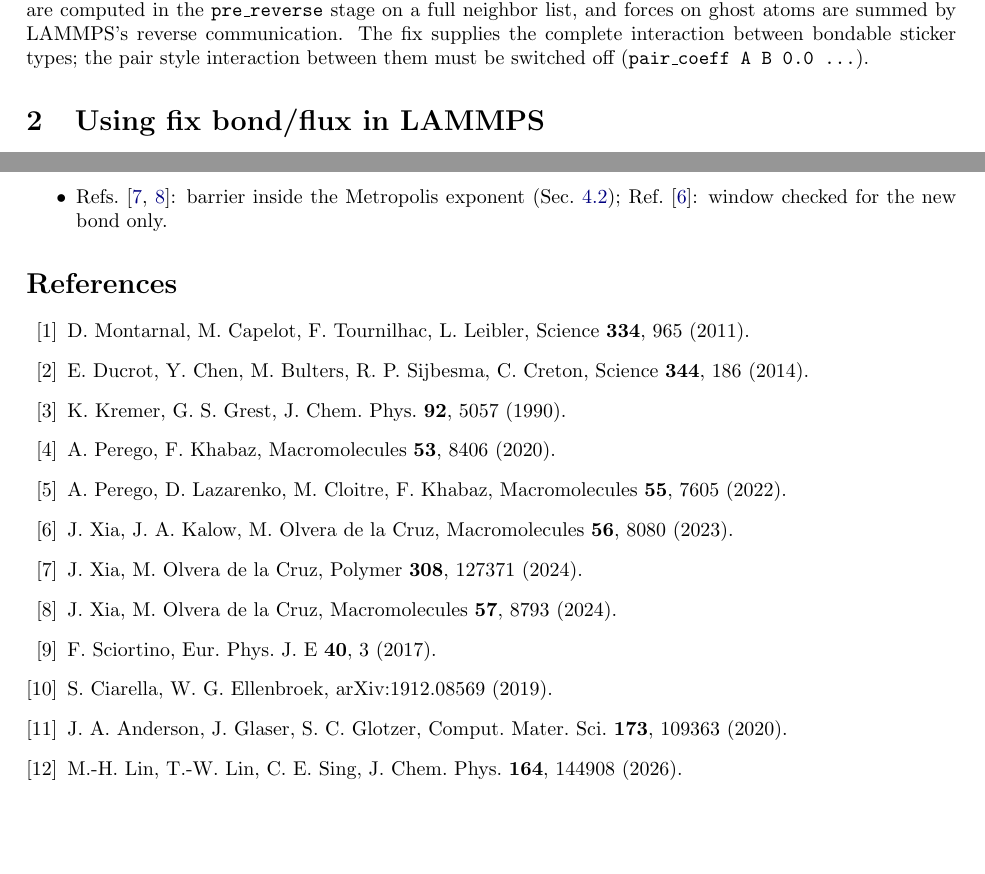
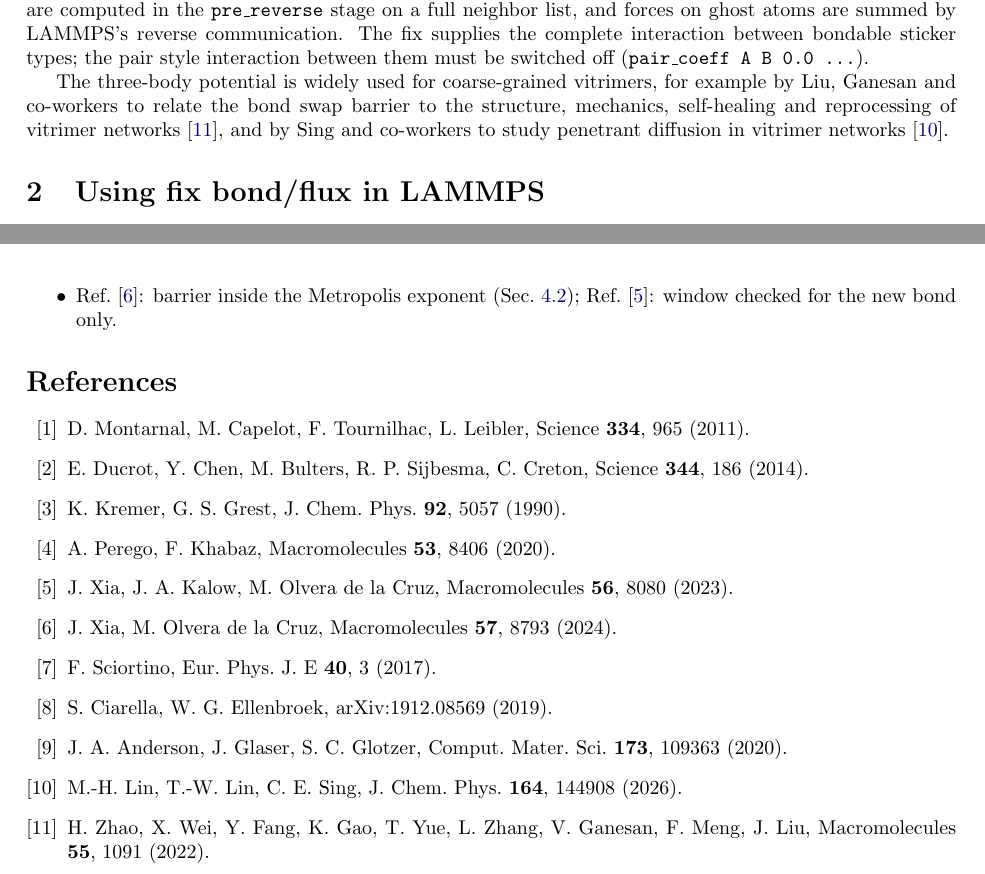
Before and after one commit to zidan0x266/BondFlux, a LaTeX document (doc/bondflux-manual.tex): two parts of pages 3 and 8 of 8, joined at a grey line, cut so that both start at the same text, the shorter picture padded with empty space. Compiled offline with pdfLaTeX.

Commit message:
Use representative references, one per group
Cite one representative paper per group in the manual and the README:
Perego and Khabaz (2020); Xia et al. (2023), plus Xia and Olvera de la
Cruz (2024) where the barrier rule is discussed; Zhao et al. with Liu and
Ganesan (2022) and Lin et al. with Sing (2026) as applications of the
three-body potential. The Perego 2022, Xia 2024 (Polymer) and Lin 2025
references are removed.

Co-Authored-By: Claude Opus 5.5 <noreply@anthropic.com>

```diff
--- a/doc/bondflux-manual.tex
+++ b/doc/bondflux-manual.tex
@@ -159,6 +159,11 @@ $(\lambda - 1)\epsilon$. Forces, energy and virial are computed in the \cmd{pre\
 full neighbor list, and forces on ghost atoms are summed by LAMMPS's reverse communication. The fix
 supplies the complete interaction between bondable sticker types; the pair style interaction
 between them must be switched off (\cmd{pair\_coeff A B 0.0 ...}).
+
+The three-body potential is widely used for coarse-grained vitrimers, for example by Liu,
+Ganesan and co-workers to relate the bond swap barrier to the structure, mechanics, self-healing
+and reprocessing of vitrimer networks~\cite{Zhao2022}, and by Sing and co-workers to study
+penetrant diffusion in vitrimer networks~\cite{Lin2026}.
 
 %======================================================================
 \section{Using fix bond/flux in LAMMPS}
@@ -447,7 +453,7 @@ These were found while comparing BondFlux with the codes and papers it builds on
   sites with three or more bonded pairs are skipped; the lowest-energy candidate is chosen
   deterministically; \cmd{alpha} scales $\Delta E$; and \cmd{P\_coeff}$>1$ breaks detailed balance.
 \item TICG binary vitrimer code: the swap move checks the reaction radius for the new partner only.
-\item Refs.~\cite{Xia2024a,Xia2024b}: barrier inside the Metropolis exponent (Sec.~\ref{sec:rules});
+\item Ref.~\cite{Xia2024b}: barrier inside the Metropolis exponent (Sec.~\ref{sec:rules});
   Ref.~\cite{Xia2023}: window checked for the new bond only.
 \end{itemize}
 
@@ -456,14 +462,14 @@ These were found while comparing BondFlux with the codes and papers it builds on
 \bibitem{Ducrot2014} E. Ducrot, Y. Chen, M. Bulters, R. P. Sijbesma, C. Creton, Science \textbf{344}, 186 (2014).
 \bibitem{Kremer1990} K. Kremer, G. S. Grest, J. Chem. Phys. \textbf{92}, 5057 (1990).
 \bibitem{Perego2020} A. Perego, F. Khabaz, Macromolecules \textbf{53}, 8406 (2020).
-\bibitem{Perego2022} A. Perego, D. Lazarenko, M. Cloitre, F. Khabaz, Macromolecules \textbf{55}, 7605 (2022).
 \bibitem{Xia2023} J. Xia, J. A. Kalow, M. Olvera de la Cruz, Macromolecules \textbf{56}, 8080 (2023).
-\bibitem{Xia2024a} J. Xia, M. Olvera de la Cruz, Polymer \textbf{308}, 127371 (2024).
 \bibitem{Xia2024b} J. Xia, M. Olvera de la Cruz, Macromolecules \textbf{57}, 8793 (2024).
 \bibitem{Sciortino2017} F. Sciortino, Eur. Phys. J. E \textbf{40}, 3 (2017).
 \bibitem{Ciarella2019} S. Ciarella, W. G. Ellenbroek, arXiv:1912.08569 (2019).
 \bibitem{Anderson2020} J. A. Anderson, J. Glaser, S. C. Glotzer, Comput. Mater. Sci. \textbf{173}, 109363 (2020).
 \bibitem{Lin2026} M.-H. Lin, T.-W. Lin, C. E. Sing, J. Chem. Phys. \textbf{164}, 144908 (2026).
+\bibitem{Zhao2022} H. Zhao, X. Wei, Y. Fang, K. Gao, T. Yue, L. Zhang, V. Ganesan, F. Meng, J. Liu,
+  Macromolecules \textbf{55}, 1091 (2022).
 \end{thebibliography}
 
 \end{document}
```
Also changed, not shown: README.md, doc/bondflux-manual.pdf, doc/bondflux-manual.tex (13 more changed lines).
